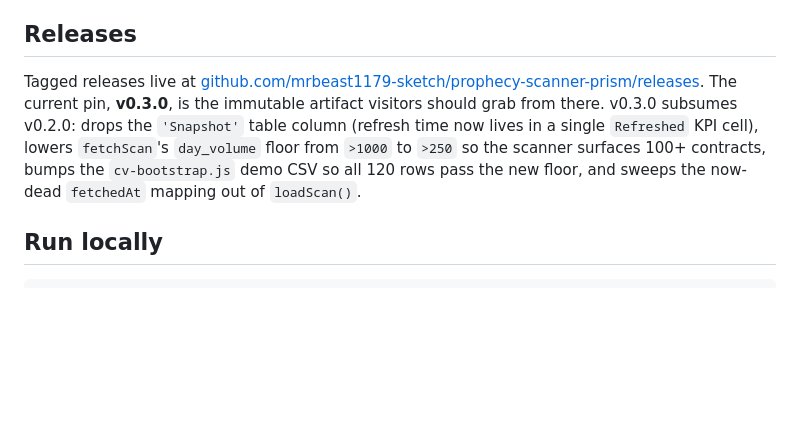
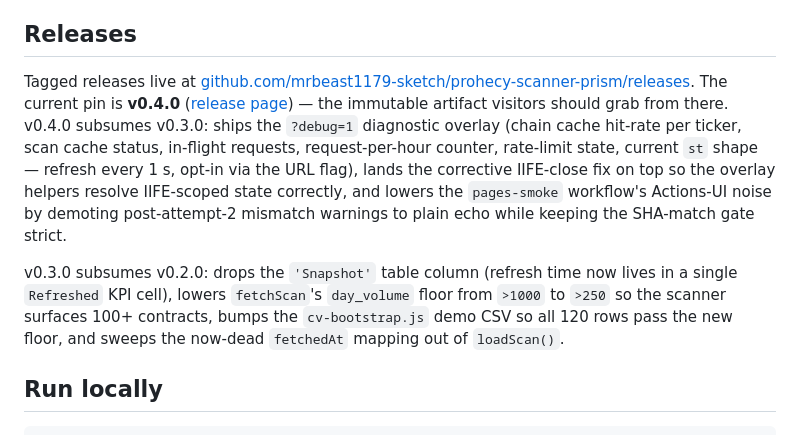
Before and after one commit to mrbeast1179-sketch/prophecy-scanner-prism, a Markdown page: README.md, the part around the change. Drawn GitHub-style; blank space fills up the shorter version.

Commit message:
docs(releases): bump pointer to v0.4.0 (?debug=1 overlay + IIFE-close fix + pages-smoke polish)
The current pin in the Releases section was v0.3.0; the substantive
changes since (a new diagnostic overlay, its corrective IIFE-close
fix, and a pages-smoke Actions-UI noise reduction) have been
released as v0.4.0 via `gh release create v0.4.0 --generate-notes`,
and the section now points visitors at that artifact.

```diff
--- a/README.md
+++ b/README.md
@@ -41,14 +41,24 @@ canonical UX.
 ## Releases
 
 Tagged releases live at
-[github.com/mrbeast1179-sketch/prophecy-scanner-prism/releases](https://github.com/mrbeast1179-sketch/prophecy-scanner-prism/releases).
-The current pin, **v0.3.0**, is the immutable artifact visitors
-should grab from there. v0.3.0 subsumes v0.2.0: drops the
-`'Snapshot'` table column (refresh time now lives in a single
-`Refreshed` KPI cell), lowers `fetchScan`'s `day_volume` floor from
-`>1000` to `>250` so the scanner surfaces 100+ contracts, bumps the
-`cv-bootstrap.js` demo CSV so all 120 rows pass the new floor, and
-sweeps the now-dead `fetchedAt` mapping out of `loadScan()`.
+[github.com/mrbeast1179-sketch/prohecy-scanner-prism/releases](https://github.com/mrbeast1179-sketch/prophecy-scanner-prism/releases).
+The current pin is **v0.4.0** ([release page](https://github.com/mrbeast1179-sketch/prophecy-scanner-prism/releases/tag/v0.4.0))
+— the immutable artifact visitors should grab from there.
+v0.4.0 subsumes v0.3.0: ships the `?debug=1` diagnostic overlay
+(chain cache hit-rate per ticker, scan cache status, in-flight
+requests, request-per-hour counter, rate-limit state, current `st`
+shape — refresh every 1 s, opt-in via the URL flag), lands the
+corrective IIFE-close fix on top so the overlay helpers resolve
+IIFE-scoped state correctly, and lowers the `pages-smoke` workflow's
+Actions-UI noise by demoting post-attempt-2 mismatch warnings to
+plain echo while keeping the SHA-match gate strict.
+
+v0.3.0 subsumes v0.2.0: drops the `'Snapshot'` table column (refresh
+time now lives in a single `Refreshed` KPI cell), lowers `fetchScan`'s
+`day_volume` floor from `>1000` to `>250` so the scanner surfaces 100+
+contracts, bumps the `cv-bootstrap.js` demo CSV so all 120 rows pass
+the new floor, and sweeps the now-dead `fetchedAt` mapping out of
+`loadScan()`.
 
 ## Run locally
 
```
